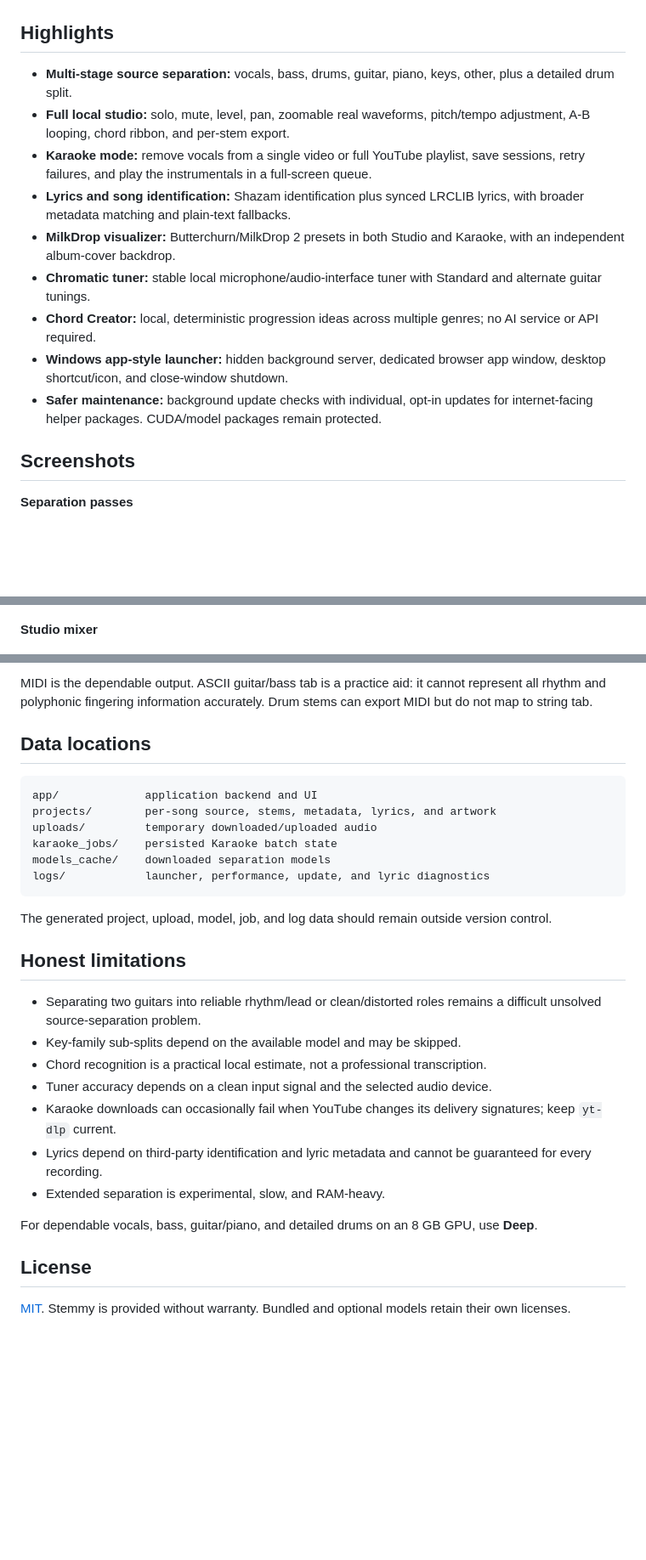
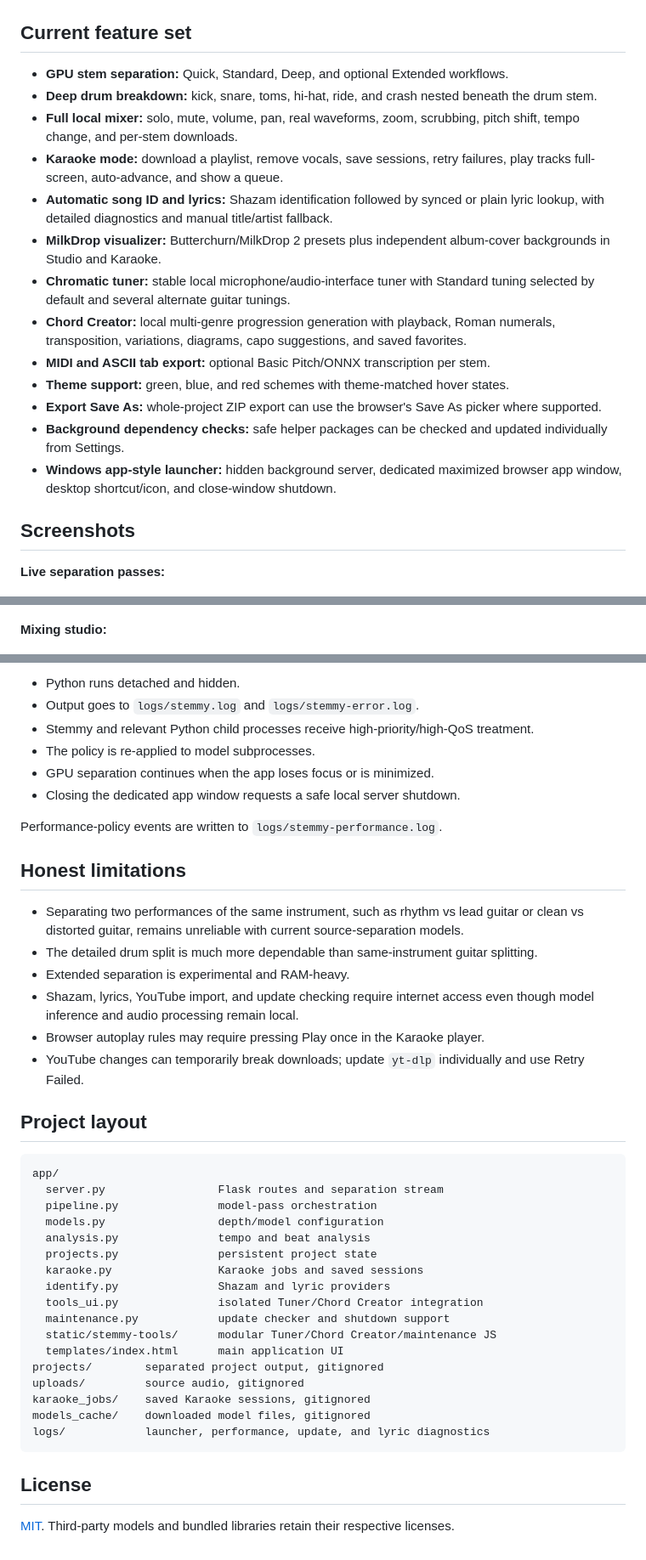
Before and after one commit to pgotta/Stemmy, a Markdown page: README.md, 3 parts joined by grey strips. Shown at 85% size. GitHub-like rendering; blank space fills up the shorter version.

````diff
--- a/README.md
+++ b/README.md
@@ -6,25 +6,29 @@ Drop in an audio file or paste a YouTube link, split the song into stems, mix an
 
 ![Stemmy studio](docs/screenshots/studio.png)
 
-## Highlights
+## Current feature set
 
-- **Multi-stage source separation:** vocals, bass, drums, guitar, piano, keys, other, plus a detailed drum split.
-- **Full local studio:** solo, mute, level, pan, zoomable real waveforms, pitch/tempo adjustment, A-B looping, chord ribbon, and per-stem export.
-- **Karaoke mode:** remove vocals from a single video or full YouTube playlist, save sessions, retry failures, and play the instrumentals in a full-screen queue.
-- **Lyrics and song identification:** Shazam identification plus synced LRCLIB lyrics, with broader metadata matching and plain-text fallbacks.
-- **MilkDrop visualizer:** Butterchurn/MilkDrop 2 presets in both Studio and Karaoke, with an independent album-cover backdrop.
-- **Chromatic tuner:** stable local microphone/audio-interface tuner with Standard and alternate guitar tunings.
-- **Chord Creator:** local, deterministic progression ideas across multiple genres; no AI service or API required.
-- **Windows app-style launcher:** hidden background server, dedicated browser app window, desktop shortcut/icon, and close-window shutdown.
-- **Safer maintenance:** background update checks with individual, opt-in updates for internet-facing helper packages. CUDA/model packages remain protected.
+- **GPU stem separation:** Quick, Standard, Deep, and optional Extended workflows.
+- **Deep drum breakdown:** kick, snare, toms, hi-hat, ride, and crash nested beneath the drum stem.
+- **Full local mixer:** solo, mute, volume, pan, real waveforms, zoom, scrubbing, pitch shift, tempo change, and per-stem downloads.
+- **Karaoke mode:** download a playlist, remove vocals, save sessions, retry failures, play tracks full-screen, auto-advance, and show a queue.
+- **Automatic song ID and lyrics:** Shazam identification followed by synced or plain lyric lookup, with detailed diagnostics and manual title/artist fallback.
+- **MilkDrop visualizer:** Butterchurn/MilkDrop 2 presets plus independent album-cover backgrounds in Studio and Karaoke.
+- **Chromatic tuner:** stable local microphone/audio-interface tuner with Standard tuning selected by default and several alternate guitar tunings.
+- **Chord Creator:** local multi-genre progression generation with playback, Roman numerals, transposition, variations, diagrams, capo suggestions, and saved favorites.
+- **MIDI and ASCII tab export:** optional Basic Pitch/ONNX transcription per stem.
+- **Theme support:** green, blue, and red schemes with theme-matched hover states.
+- **Export Save As:** whole-project ZIP export can use the browser's Save As picker where supported.
+- **Background dependency checks:** safe helper packages can be checked and updated individually from Settings.
+- **Windows app-style launcher:** hidden background server, dedicated maximized browser app window, desktop shortcut/icon, and close-window shutdown.
 
 ## Screenshots
 
-**Separation passes**
+**Live separation passes:**
 
 ![Separation passes](docs/screenshots/passes.png)
 
-**Studio mixer**
+**Mixing studio:**
 
 ![Mixing](docs/screenshots/mixing.png)
 
@@ -249,31 +200,44 @@ Core numerical and GPU packages are **report-only/protected**, including PyTorch
 
-MIDI is the dependable output. ASCII guitar/bass tab is a practice aid: it cannot represent all rhythm and polyphonic fingering information accurately. Drum stems can export MIDI but do not map to string tab.
+- Python runs detached and hidden.
+- Output goes to `logs/stemmy.log` and `logs/stemmy-error.log`.
+- Stemmy and relevant Python child processes receive high-priority/high-QoS treatment.
+- The policy is re-applied to model subprocesses.
+- GPU separation continues when the app loses focus or is minimized.
+- Closing the dedicated app window requests a safe local server shutdown.
 
-## Data locations
+Performance-policy events are written to `logs/stemmy-performance.log`.
+
+## Honest limitations
+
+- Separating two performances of the same instrument, such as rhythm vs lead guitar or clean vs distorted guitar, remains unreliable with current source-separation models.
+- The detailed drum split is much more dependable than same-instrument guitar splitting.
+- Extended separation is experimental and RAM-heavy.
+- Shazam, lyrics, YouTube import, and update checking require internet access even though model inference and audio processing remain local.
+- Browser autoplay rules may require pressing Play once in the Karaoke player.
+- YouTube changes can temporarily break downloads; update `yt-dlp` individually and use Retry Failed.
+
+## Project layout
 
 ```text
-app/             application backend and UI
-projects/        per-song source, stems, metadata, lyrics, and artwork
-uploads/         temporary downloaded/uploaded audio
-karaoke_jobs/    persisted Karaoke batch state
-models_cache/    downloaded separation models
+app/
+  server.py                 Flask routes and separation stream
+  pipeline.py               model-pass orchestration
+  models.py                 depth/model configuration
+  analysis.py               tempo and beat analysis
+  projects.py               persistent project state
+  karaoke.py                Karaoke jobs and saved sessions
+  identify.py               Shazam and lyric providers
+  tools_ui.py               isolated Tuner/Chord Creator integration
+  maintenance.py            update checker and shutdown support
+  static/stemmy-tools/      modular Tuner/Chord Creator/maintenance JS
+  templates/index.html      main application UI
+projects/        separated project output, gitignored
+uploads/         source audio, gitignored
+karaoke_jobs/    saved Karaoke sessions, gitignored
+models_cache/    downloaded model files, gitignored
 logs/            launcher, performance, update, and lyric diagnostics
 ```
 
-The generated project, upload, model, job, and log data should remain outside version control.
-
-## Honest limitations
-
-- Separating two guitars into reliable rhythm/lead or clean/distorted roles remains a difficult unsolved source-separation problem.
-- Key-family sub-splits depend on the available model and may be skipped.
-- Chord recognition is a practical local estimate, not a professional transcription.
-- Tuner accuracy depends on a clean input signal and the selected audio device.
-- Karaoke downloads can occasionally fail when YouTube changes its delivery signatures; keep `yt-dlp` current.
-- Lyrics depend on third-party identification and lyric metadata and cannot be guaranteed for every recording.
-- Extended separation is experimental, slow, and RAM-heavy.
-
-For dependable vocals, bass, guitar/piano, and detailed drums on an 8 GB GPU, use **Deep**.
-
 ## License
 
-[MIT](LICENSE). Stemmy is provided without warranty. Bundled and optional models retain their own licenses.
+[MIT](LICENSE). Third-party models and bundled libraries retain their respective licenses.
````
Also changed, not shown: other parts of README.md (+78 -131 lines).
